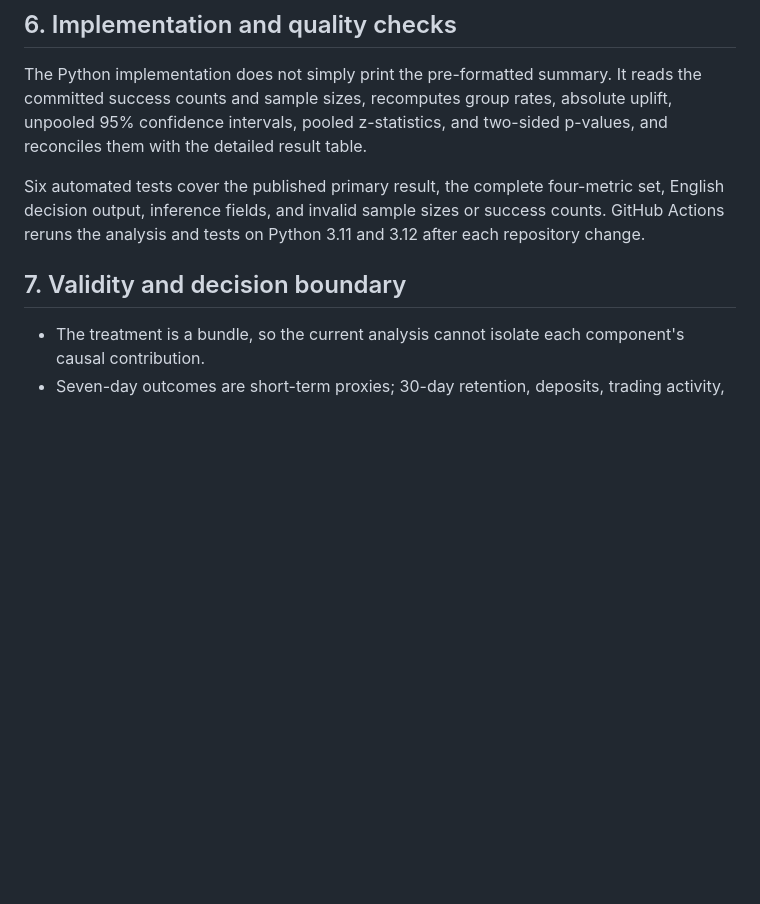
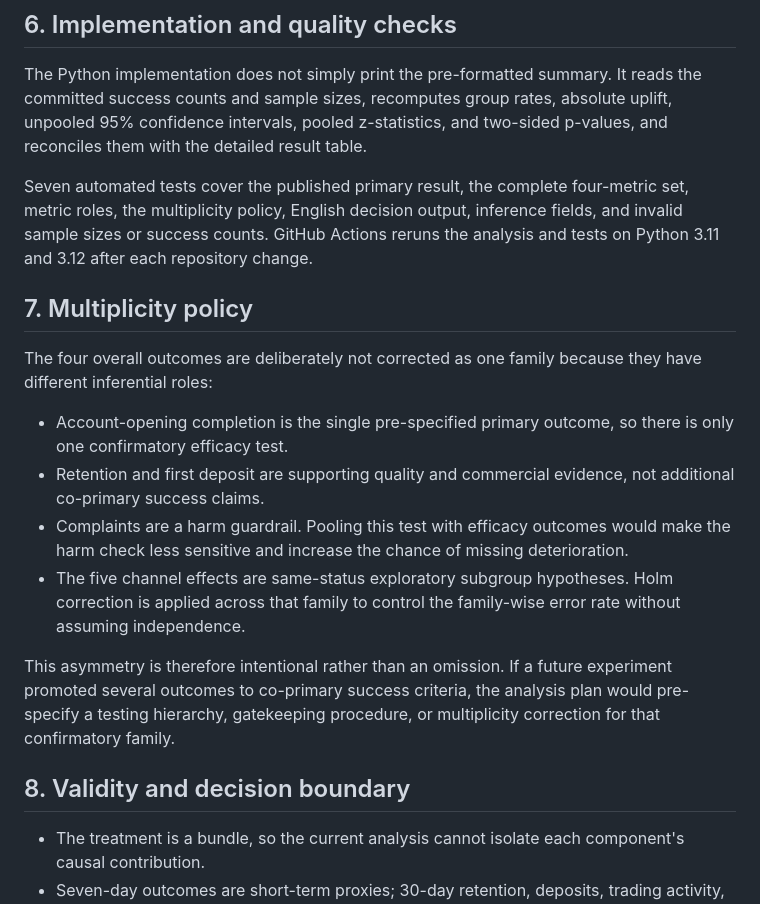
Before and after one commit to QILU-622/brokerage-onboarding-abtest, a Markdown page: TECHNICAL_REPORT.md, the part around the change. Rendered like a GitHub page; blank space fills up the shorter version.

Commit message:
Document multiplicity policy

```diff
--- a/TECHNICAL_REPORT.md
+++ b/TECHNICAL_REPORT.md
@@ -44,9 +44,20 @@ This matters because total conversion can improve while a later operational bott
 
 The Python implementation does not simply print the pre-formatted summary. It reads the committed success counts and sample sizes, recomputes group rates, absolute uplift, unpooled 95% confidence intervals, pooled z-statistics, and two-sided p-values, and reconciles them with the detailed result table.
 
-Six automated tests cover the published primary result, the complete four-metric set, English decision output, inference fields, and invalid sample sizes or success counts. GitHub Actions reruns the analysis and tests on Python 3.11 and 3.12 after each repository change.
+Seven automated tests cover the published primary result, the complete four-metric set, metric roles, the multiplicity policy, English decision output, inference fields, and invalid sample sizes or success counts. GitHub Actions reruns the analysis and tests on Python 3.11 and 3.12 after each repository change.
 
-## 7. Validity and decision boundary
+## 7. Multiplicity policy
+
+The four overall outcomes are deliberately not corrected as one family because they have different inferential roles:
+
+- Account-opening completion is the single pre-specified primary outcome, so there is only one confirmatory efficacy test.
+- Retention and first deposit are supporting quality and commercial evidence, not additional co-primary success claims.
+- Complaints are a harm guardrail. Pooling this test with efficacy outcomes would make the harm check less sensitive and increase the chance of missing deterioration.
+- The five channel effects are same-status exploratory subgroup hypotheses. Holm correction is applied across that family to control the family-wise error rate without assuming independence.
+
+This asymmetry is therefore intentional rather than an omission. If a future experiment promoted several outcomes to co-primary success criteria, the analysis plan would pre-specify a testing hierarchy, gatekeeping procedure, or multiplicity correction for that confirmatory family.
+
+## 8. Validity and decision boundary
 
 - The treatment is a bundle, so the current analysis cannot isolate each component's causal contribution.
 - Seven-day outcomes are short-term proxies; 30-day retention, deposits, trading activity, and lifetime value remain untested.
```
